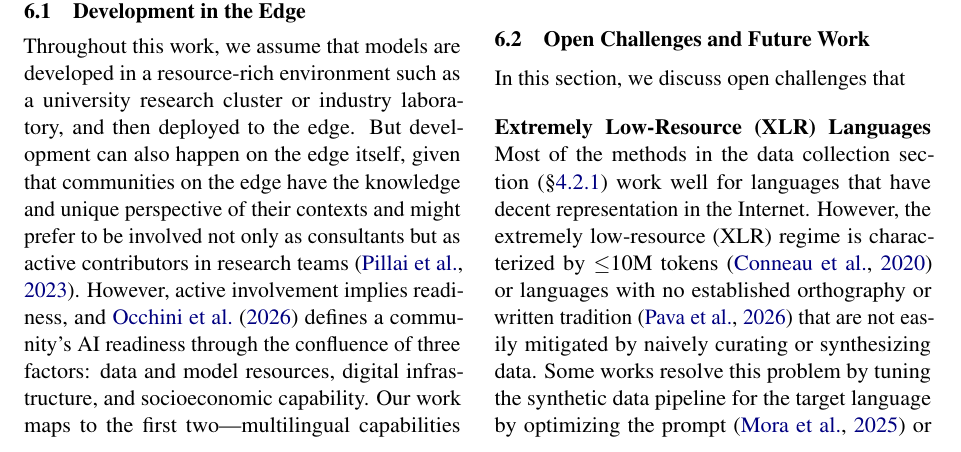
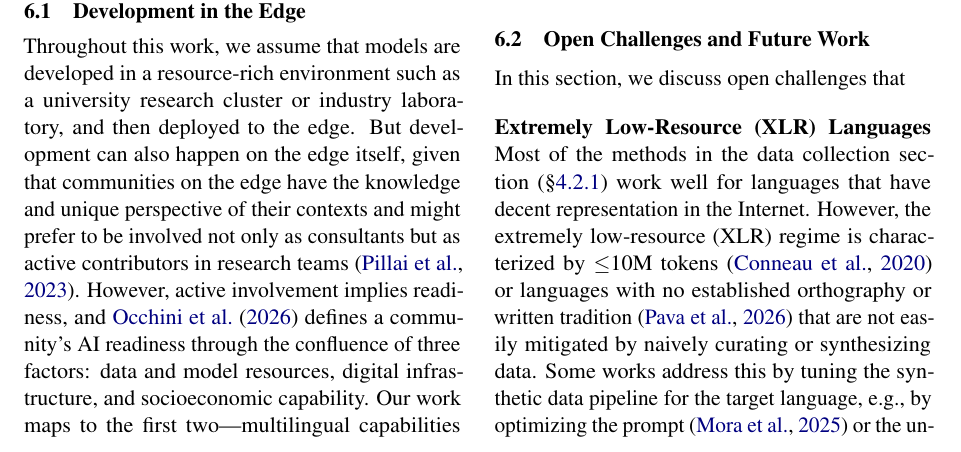
Before and after one commit to ljvmiranda921/multilinguality-at-the-edge, a LaTeX paper (tacl2021v1-template.tex): part of page 11 of 28, cut so that both start at the same text. Compiled offline with pdfLaTeX.

Commit message:
[wip] Update

```diff
--- a/tacl2021v1-template.tex
+++ b/tacl2021v1-template.tex
@@ -689,7 +689,7 @@ In this section, we discuss open challenges that
 Most of the methods in the data collection section (\S\ref{sec:data_collection}) work well for languages that have decent representation in the Internet.
 However, the extremely low-resource (XLR) regime is characterized by $\leq$10M tokens \citep{conneau-etal-2020-unsupervised} or languages with no established orthography or written tradition \citep{pava2026digitization}
 that are not easily mitigated by naively curating or synthesizing data.
-Some works resolve this problem by tuning the synthetic data pipeline for the target language by optimizing the prompt \citep{mora2025artaskingmultilingualprompt} or generator.
+Some works address this by tuning the synthetic data pipeline for the target language, e.g., by optimizing the prompt \citep{mora2025artaskingmultilingualprompt} or the underlying generator.
 Including these languages, and the communities that speak them, will involve innovations in the manner in which data is collected, outside of simply crawling the Web.
 For example, we see efforts on building collaborative human-AI tools to obtain grounded datasets for LM training \citep{f-p-dossou-aidasso-2025-towards} or application of methods such as reinforcement learning to learn from limited data \citep{sutawika2026gainedtranslationprivilegedpairwise,attia2026improvinglowresourcemachinetranslation}.
 
```
